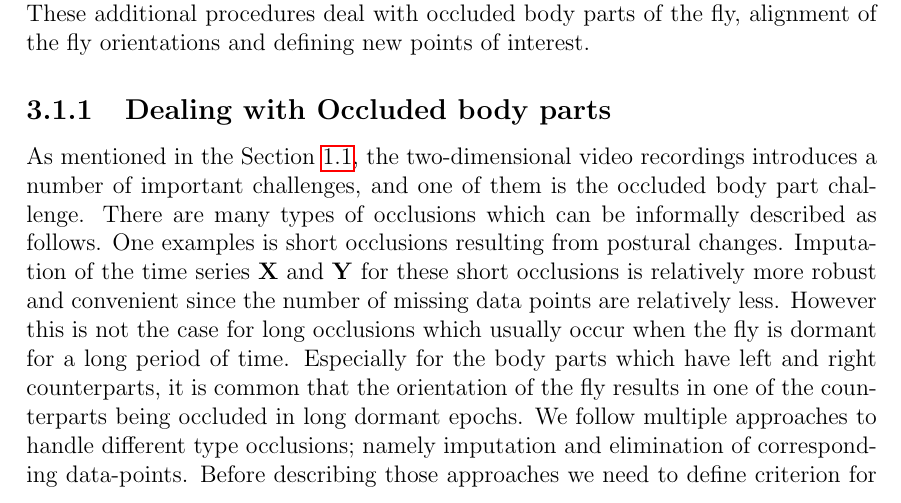
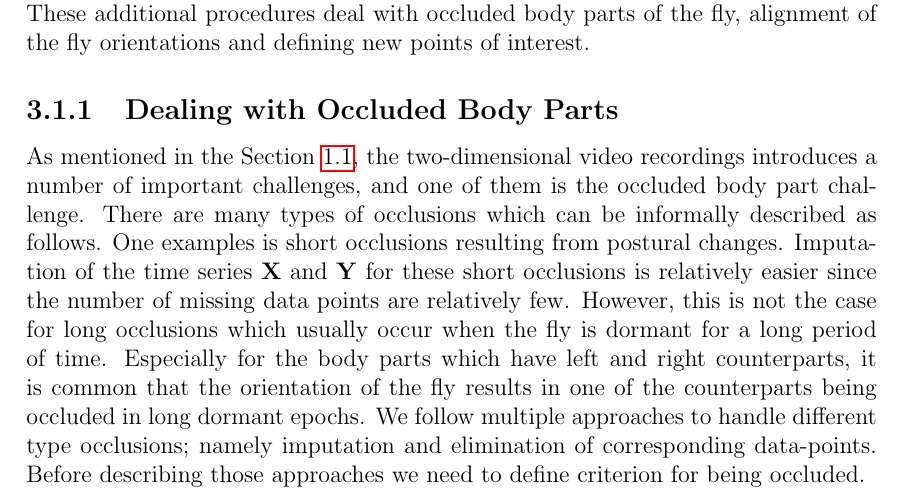
Before and after one commit to bo1929/basty-thesis, a LaTeX document (main.tex, which reads 3-FeatureExtraction.tex): part of page 10 of 28, cut so that both start at the same text. Compiled offline with pdfLaTeX.

Commit message:
Update on Overleaf.

```diff
--- a/3-FeatureExtraction.tex
+++ b/3-FeatureExtraction.tex
@@ -36,12 +36,12 @@ The goal of this sub-stage is primarily preprocessing, which inolves filtering a
 But in addition to this, there are a couple of optional procedures that can be beneficial for our task of learning stereotypical behaviors.
 These additional procedures deal with occluded body parts of the fly, alignment of the fly orientations and defining new points of interest.
 
-\subsection{Dealing with Occluded body parts}\label{section:dealing_with_occluded_body-parts}
+\subsection{Dealing with Occluded Body Parts}\label{section:dealing_with_occluded_body-parts}
 As mentioned in the Section~\ref{section:challanges}, the two-dimensional video recordings introduces a number of important challenges, and one of them is the occluded body part challenge.
 There are many types of occlusions which can be informally described as follows.
 One examples is short occlusions resulting from postural changes.
-Imputation of the time series $\mathbf{X}$ and $\mathbf{Y}$ for these short occlusions is relatively more robust and convenient since the number of missing data points are relatively less.
-However this is not the case for long occlusions which usually occur when the fly is dormant for a long period of time.
+Imputation of the time series $\mathbf{X}$ and $\mathbf{Y}$ for these short occlusions is relatively easier since the number of missing data points are relatively few.
+However, this is not the case for long occlusions which usually occur when the fly is dormant for a long period of time.
 Especially for the body parts which have left and right counterparts, it is common that the orientation of the fly results in one of the counterparts being occluded in long dormant epochs.
 We follow multiple approaches to handle different type occlusions; namely imputation and elimination of corresponding data-points.
 Before describing those approaches we need to define criterion for being occluded.
```
